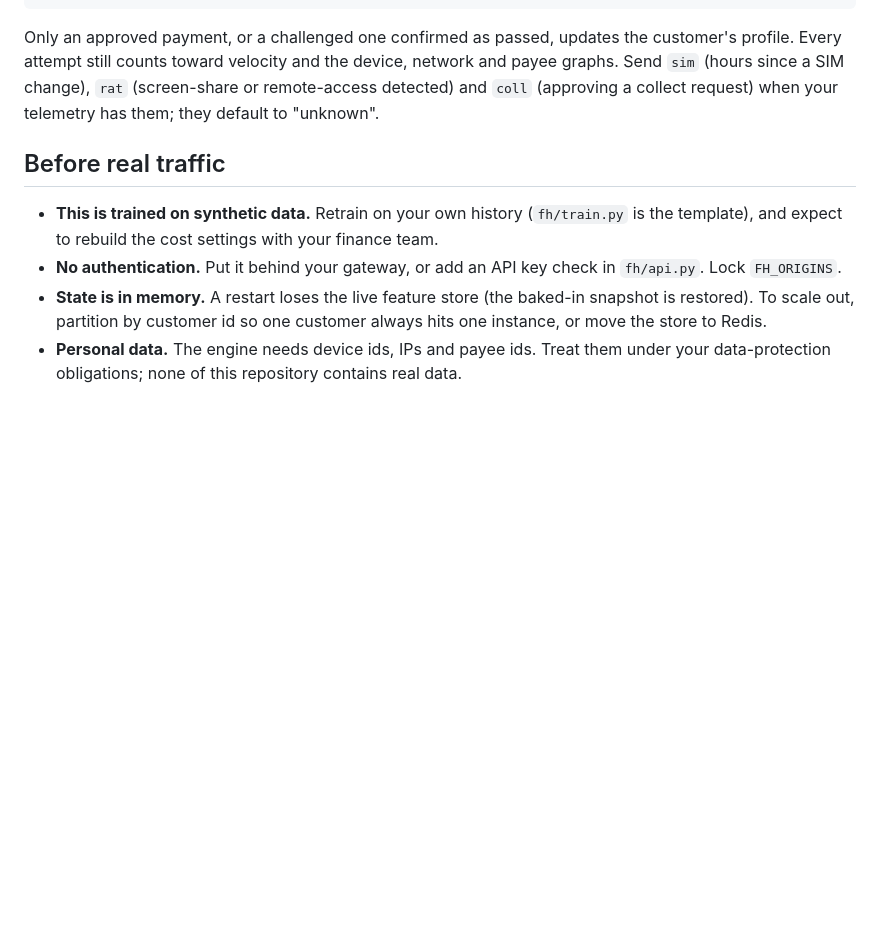
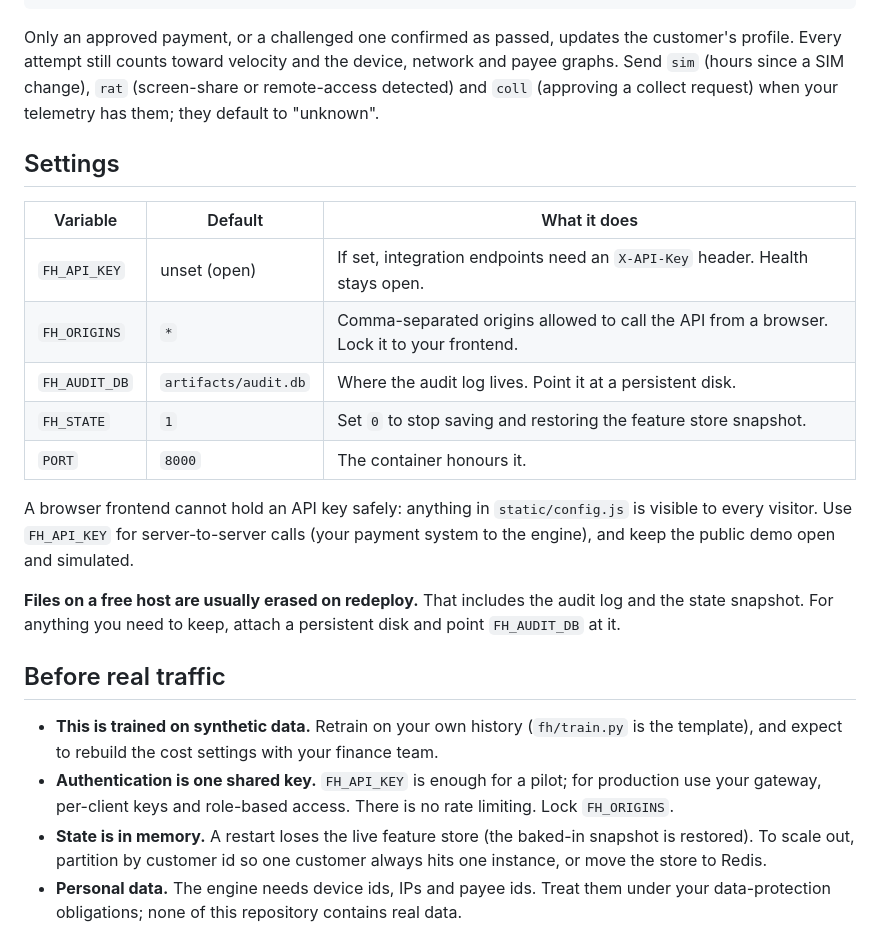
Before and after one commit to abhishek5228/fraud_hunter_india, a Markdown page: DEPLOY.md, the part around the change. Drawn GitHub-style; blank space fills up the shorter version.

```diff
--- a/DEPLOY.md
+++ b/DEPLOY.md
@@ -83,10 +83,24 @@ curl -X POST $API/api/feedback -H 'content-type: application/json' -d '{"id":"t0
 
 Only an approved payment, or a challenged one confirmed as passed, updates the customer's profile. Every attempt still counts toward velocity and the device, network and payee graphs. Send `sim` (hours since a SIM change), `rat` (screen-share or remote-access detected) and `coll` (approving a collect request) when your telemetry has them; they default to "unknown".
 
+## Settings
+
+| Variable | Default | What it does |
+|---|---|---|
+| `FH_API_KEY` | unset (open) | If set, integration endpoints need an `X-API-Key` header. Health stays open. |
+| `FH_ORIGINS` | `*` | Comma-separated origins allowed to call the API from a browser. Lock it to your frontend. |
+| `FH_AUDIT_DB` | `artifacts/audit.db` | Where the audit log lives. Point it at a persistent disk. |
+| `FH_STATE` | `1` | Set `0` to stop saving and restoring the feature store snapshot. |
+| `PORT` | `8000` | The container honours it. |
+
+A browser frontend cannot hold an API key safely: anything in `static/config.js` is visible to every visitor. Use `FH_API_KEY` for server-to-server calls (your payment system to the engine), and keep the public demo open and simulated.
+
+**Files on a free host are usually erased on redeploy.** That includes the audit log and the state snapshot. For anything you need to keep, attach a persistent disk and point `FH_AUDIT_DB` at it.
+
 ## Before real traffic
 
 - **This is trained on synthetic data.** Retrain on your own history (`fh/train.py` is the template), and expect to rebuild the cost settings with your finance team.
-- **No authentication.** Put it behind your gateway, or add an API key check in `fh/api.py`. Lock `FH_ORIGINS`.
+- **Authentication is one shared key.** `FH_API_KEY` is enough for a pilot; for production use your gateway, per-client keys and role-based access. There is no rate limiting. Lock `FH_ORIGINS`.
 - **State is in memory.** A restart loses the live feature store (the baked-in snapshot is restored). To scale out, partition by customer id so one customer always hits one instance, or move the store to Redis.
 - **Personal data.** The engine needs device ids, IPs and payee ids. Treat them under your data-protection obligations; none of this repository contains real data.
 
```
Also changed, not shown: README.md (+24 -1 lines), docs/DEMO_SCRIPT.md (added, +47 -0 lines), docs/RESUME_BULLETS.md (added, +25 -0 lines), docs/backtest.png (added), 8 other files.
